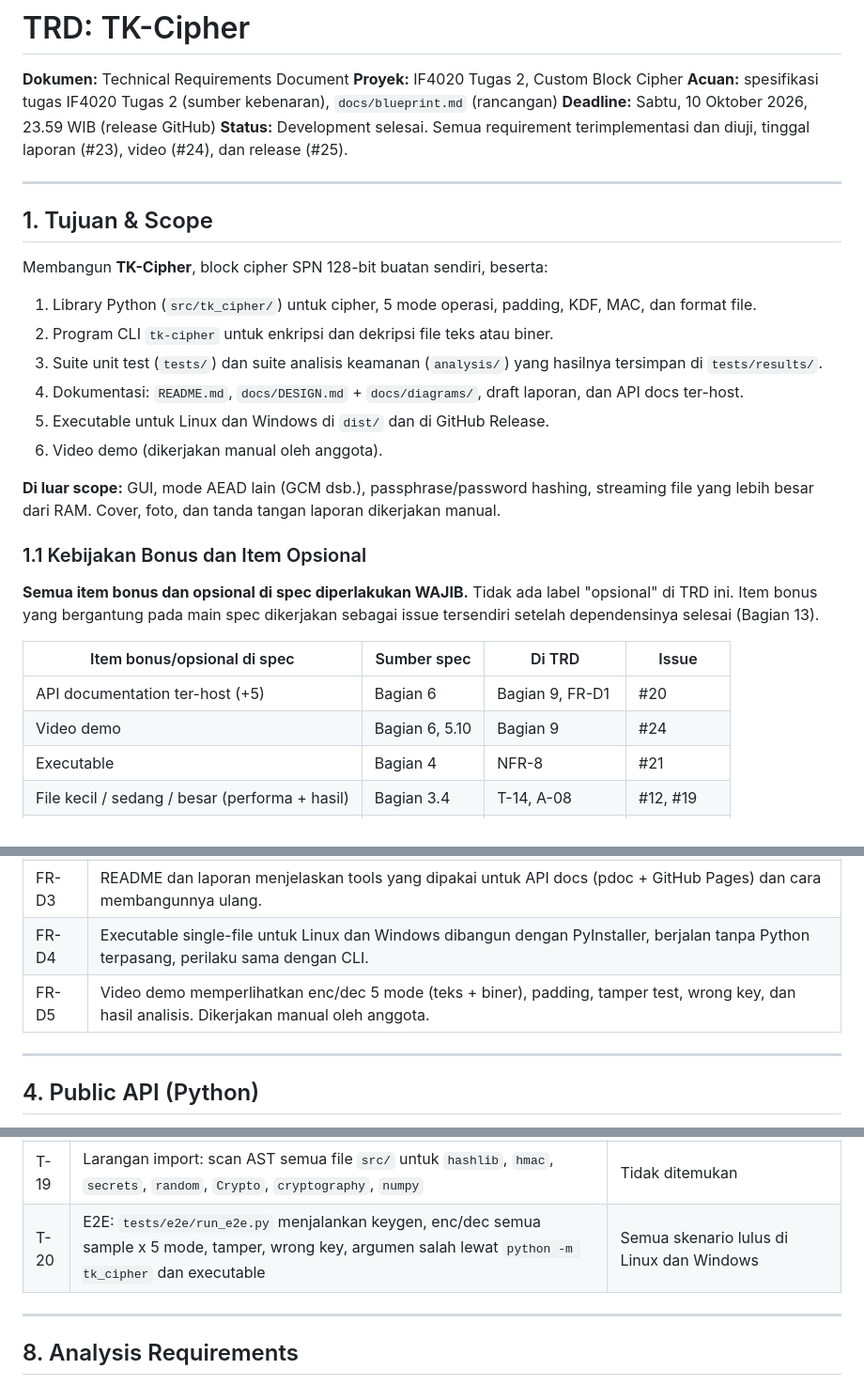
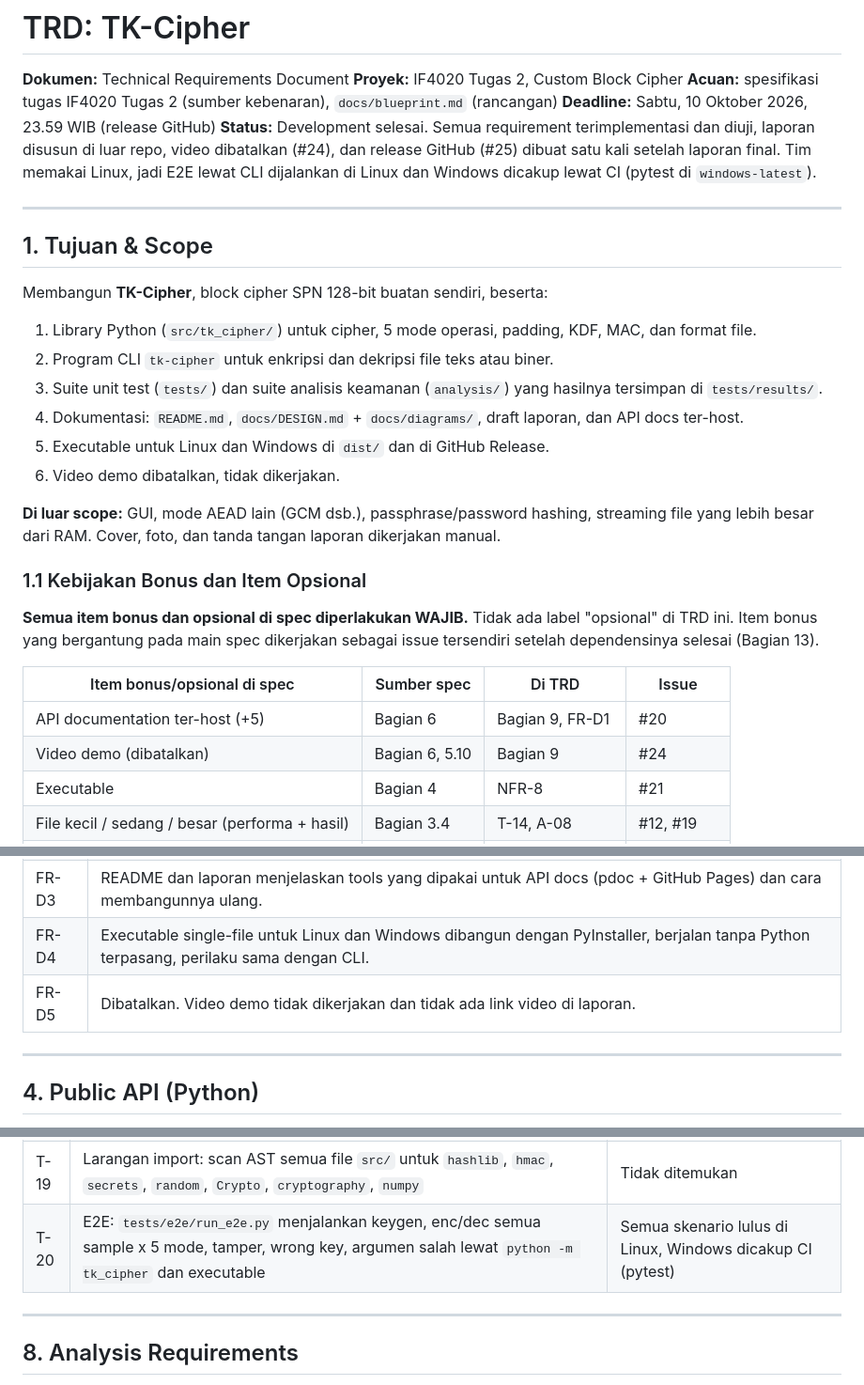
Before and after one commit to filbertengyo/tk_cipher, a Markdown page: docs/trd.md, 3 parts joined by grey strips. Shown at 94% size. Drawn GitHub-style.

Commit message:
chore: final touch sebelum release (#64)
* chore: ignore key files and sync TRD after video cancelled

* chore: simplify gitignore, drop comments and local-only entries

```diff
--- a/docs/trd.md
+++ b/docs/trd.md
@@ -4,7 +4,7 @@
 **Proyek:** IF4020 Tugas 2, Custom Block Cipher
 **Acuan:** spesifikasi tugas IF4020 Tugas 2 (sumber kebenaran), `docs/blueprint.md` (rancangan)
 **Deadline:** Sabtu, 10 Oktober 2026, 23.59 WIB (release GitHub)
-**Status:** Development selesai. Semua requirement terimplementasi dan diuji, tinggal laporan (#23), video (#24), dan release (#25).
+**Status:** Development selesai. Semua requirement terimplementasi dan diuji, laporan disusun di luar repo, video dibatalkan (#24), dan release GitHub (#25) dibuat satu kali setelah laporan final. Tim memakai Linux, jadi E2E lewat CLI dijalankan di Linux dan Windows dicakup lewat CI (pytest di `windows-latest`).
 
 ---
 
@@ -17,7 +17,7 @@ Membangun **TK-Cipher**, block cipher SPN 128-bit buatan sendiri, beserta:
 3. Suite unit test (`tests/`) dan suite analisis keamanan (`analysis/`) yang hasilnya tersimpan di `tests/results/`.
 4. Dokumentasi: `README.md`, `docs/DESIGN.md` + `docs/diagrams/`, draft laporan, dan API docs ter-host.
 5. Executable untuk Linux dan Windows di `dist/` dan di GitHub Release.
-6. Video demo (dikerjakan manual oleh anggota).
+6. Video demo dibatalkan, tidak dikerjakan.
 
 **Di luar scope:** GUI, mode AEAD lain (GCM dsb.), passphrase/password hashing, streaming file yang lebih besar dari RAM. Cover, foto, dan tanda tangan laporan dikerjakan manual.
 
@@ -28,7 +28,7 @@ Membangun **TK-Cipher**, block cipher SPN 128-bit buatan sendiri, beserta:
 | Item bonus/opsional di spec                    | Sumber spec    | Di TRD           | Issue       |
 | ---------------------------------------------- | -------------- | ---------------- | ----------- |
 | API documentation ter-host (+5)                | Bagian 6       | Bagian 9, FR-D1  | #20         |
-| Video demo                                     | Bagian 6, 5.10 | Bagian 9         | #24         |
+| Video demo (dibatalkan)                        | Bagian 6, 5.10 | Bagian 9         | #24         |
 | Executable                                     | Bagian 4       | NFR-8            | #21         |
 | File kecil / sedang / besar (performa + hasil) | Bagian 3.4     | T-14, A-08       | #12, #19    |
 | Round-trip test                                | Bagian 3.4     | T-03, T-08, T-14 | #6, #8, #13 |
@@ -152,7 +152,7 @@ tk-cipher keygen [--bits {128,192,256}]
 | FR-D2 | API docs memuat untuk setiap fungsi/kelas publik: deskripsi, parameter + tipe data, return + tipe data, exception, contoh pemakaian, catatan. |
 | FR-D3 | README dan laporan menjelaskan tools yang dipakai untuk API docs (pdoc + GitHub Pages) dan cara membangunnya ulang.                           |
 | FR-D4 | Executable single-file untuk Linux dan Windows dibangun dengan PyInstaller, berjalan tanpa Python terpasang, perilaku sama dengan CLI.        |
-| FR-D5 | Video demo memperlihatkan enc/dec 5 mode (teks + biner), padding, tamper test, wrong key, dan hasil analisis. Dikerjakan manual oleh anggota. |
+| FR-D5 | Dibatalkan. Video demo tidak dikerjakan dan tidak ada link video di laporan. |
 
 ---
 
@@ -329,7 +329,7 @@ Semua test dijalankan dengan `pytest` dari root. Test yang lambat (key avalanche
 | T-17 | File terpotong (< 64 byte, panjang tidak pas)                                                                               | `InvalidFormatError`                                                    |
 | T-18 | CLI: enc/dec semua mode, IV auto vs manual, `--iv` di ECB ditolak, key invalid, exit code 0/1/2/3                           | Sesuai FR-U                                                             |
 | T-19 | Larangan import: scan AST semua file `src/` untuk `hashlib`, `hmac`, `secrets`, `random`, `Crypto`, `cryptography`, `numpy` | Tidak ditemukan                                                         |
-| T-20  | E2E: `tests/e2e/run_e2e.py` menjalankan keygen, enc/dec semua sample x 5 mode, tamper, wrong key, argumen salah lewat `python -m tk_cipher` dan executable | Semua skenario lulus di Linux dan Windows |
+| T-20  | E2E: `tests/e2e/run_e2e.py` menjalankan keygen, enc/dec semua sample x 5 mode, tamper, wrong key, argumen salah lewat `python -m tk_cipher` dan executable | Semua skenario lulus di Linux, Windows dicakup CI (pytest) |
 
 ---
 
```
Also changed, not shown: other parts of docs/trd.md (+6 -6 lines).
